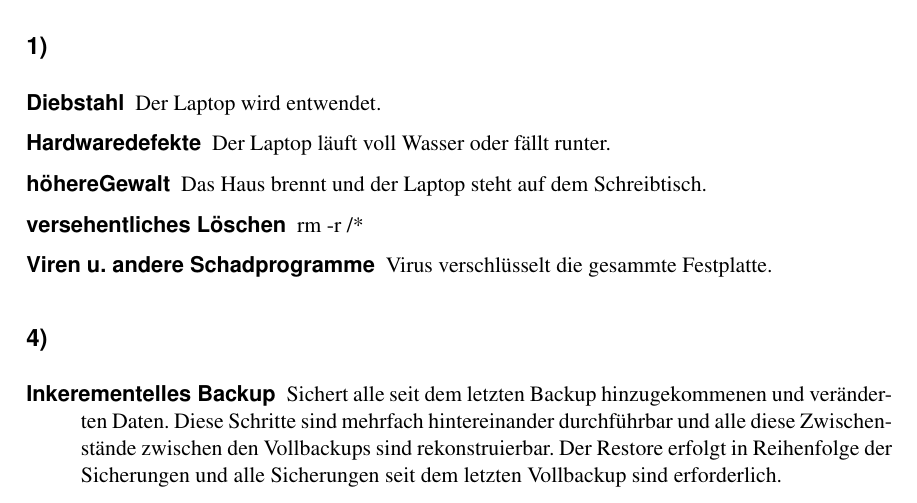
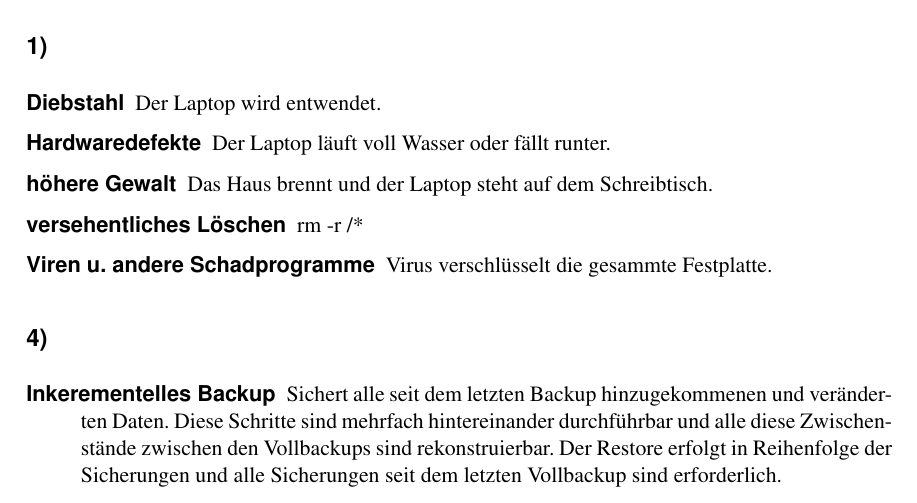
Before and after one commit to Stack-Tracey/vis, a LaTeX document (Blatt3/VIS-Übungsblatt3.tex): part of page 1 of 2, cut so that both start at the same text. Compiled offline with pdfLaTeX; an older LaTeX class or package is replaced by its successor.

Commit message:
Korrektur

```diff
--- a/Blatt3/VIS-Übungsblatt3.tex
+++ b/Blatt3/VIS-Übungsblatt3.tex
@@ -20,7 +20,7 @@
 \begin{description}
 	\item[Diebstahl] Der Laptop wird entwendet.
 	\item [Hardwaredefekte] Der Laptop läuft voll Wasser oder fällt runter.
-	\item [höhereGewalt] Das Haus brennt und der Laptop steht auf dem Schreibtisch.
+	\item [höhere Gewalt] Das Haus brennt und der Laptop steht auf dem Schreibtisch.
 	\item [versehentliches Löschen] rm -r /*
 	\item[Viren u. andere Schadprogramme] Virus verschlüsselt die gesammte Festplatte.
 \end{description}
```
